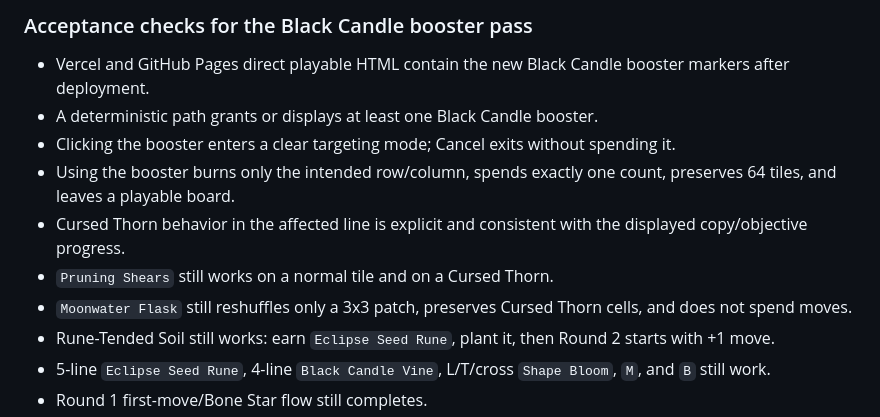
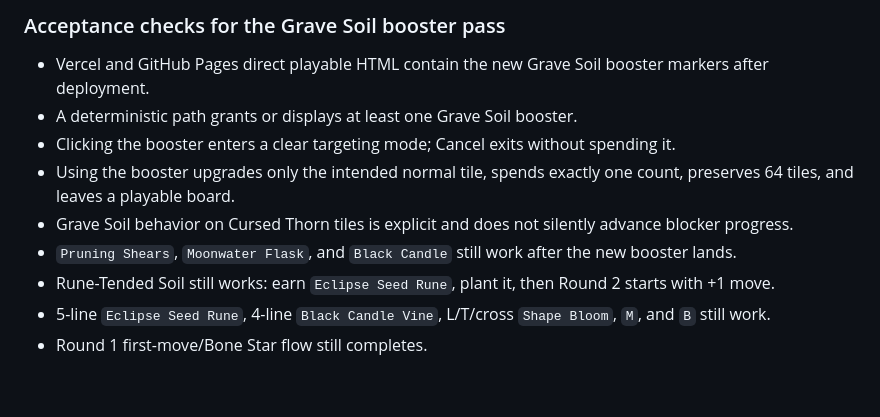
Before and after one commit to xxxerxxxes666/bloom-tycoon, a Markdown page: docs/hermes_audit_next_tasks.md, the part around one of its changes. Drawn GitHub-style; blank space fills up the shorter version.

```diff
--- a/docs/hermes_audit_next_tasks.md
+++ b/docs/hermes_audit_next_tasks.md
@@ -153,13 +153,12 @@ Proceed to the next small strategic gameplay slice: add a row/column burn booste
 
-### Acceptance checks for the Black Candle booster pass
+### Acceptance checks for the Grave Soil booster pass
 
-- Vercel and GitHub Pages direct playable HTML contain the new Black Candle booster markers after deployment.
-- A deterministic path grants or displays at least one Black Candle booster.
+- Vercel and GitHub Pages direct playable HTML contain the new Grave Soil booster markers after deployment.
+- A deterministic path grants or displays at least one Grave Soil booster.
 - Clicking the booster enters a clear targeting mode; Cancel exits without spending it.
-- Using the booster burns only the intended row/column, spends exactly one count, preserves 64 tiles, and leaves a playable board.
-- Cursed Thorn behavior in the affected line is explicit and consistent with the displayed copy/objective progress.
-- `Pruning Shears` still works on a normal tile and on a Cursed Thorn.
-- `Moonwater Flask` still reshuffles only a 3x3 patch, preserves Cursed Thorn cells, and does not spend moves.
+- Using the booster upgrades only the intended normal tile, spends exactly one count, preserves 64 tiles, and leaves a playable board.
+- Grave Soil behavior on Cursed Thorn tiles is explicit and does not silently advance blocker progress.
+- `Pruning Shears`, `Moonwater Flask`, and `Black Candle` still work after the new booster lands.
 - Rune-Tended Soil still works: earn `Eclipse Seed Rune`, plant it, then Round 2 starts with +1 move.
 - 5-line `Eclipse Seed Rune`, 4-line `Black Candle Vine`, L/T/cross `Shape Bloom`, `M`, and `B` still work.
 - Round 1 first-move/Bone Star flow still completes.
```
Also changed, not shown: other parts of docs/hermes_audit_next_tasks.md (+27 -27 lines).
